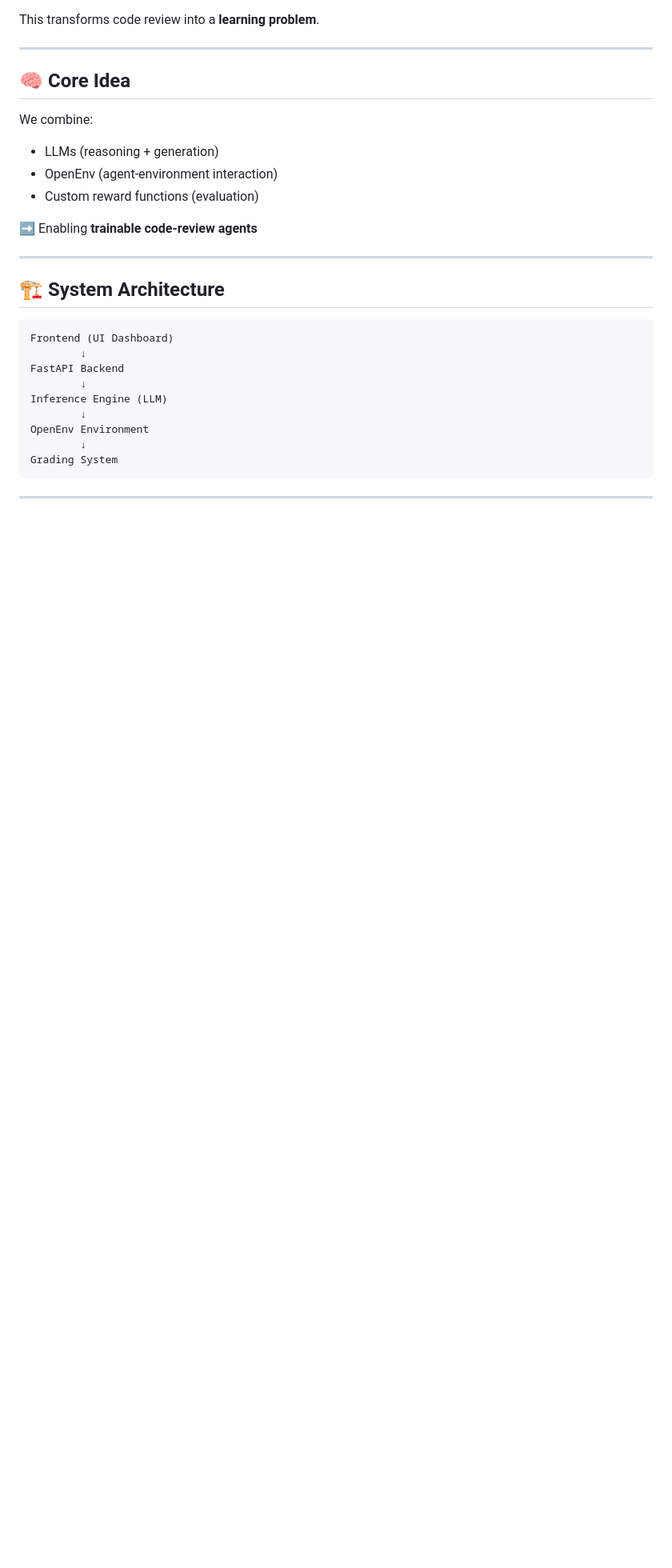
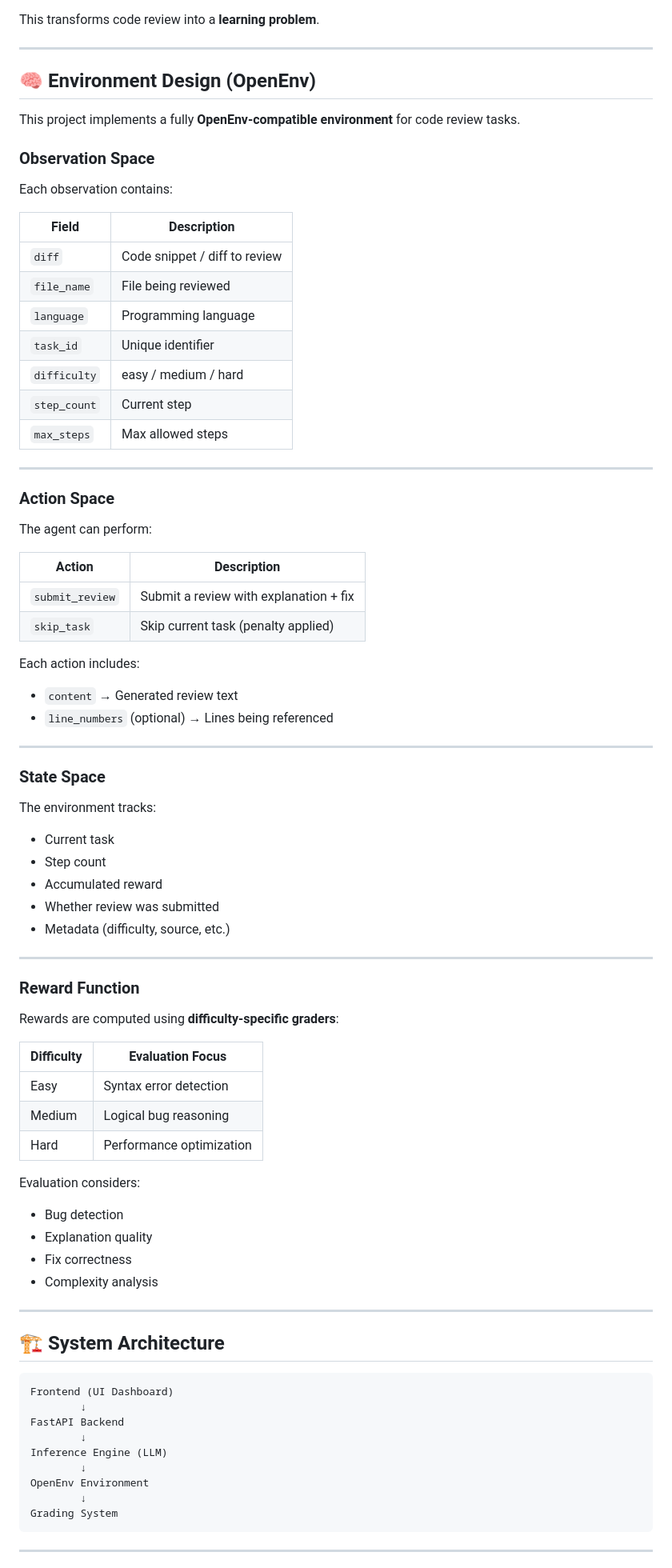
Before and after one commit to DE9856/code-review-env, a Markdown page: README.md, the part around one of its changes. Shown at 80% size. Rendered like a GitHub page; blank space fills up the shorter version.

```diff
--- a/README.md
+++ b/README.md
@@ -36,15 +36,70 @@ This transforms code review into a **learning problem**.
 
 ---
 
-## 🧠 Core Idea
+## 🧠 Environment Design (OpenEnv)
 
-We combine:
+This project implements a fully **OpenEnv-compatible environment** for code review tasks.
 
-- LLMs (reasoning + generation)
-- OpenEnv (agent-environment interaction)
-- Custom reward functions (evaluation)
+### Observation Space
 
-➡️ Enabling **trainable code-review agents**
+Each observation contains:
+
+| Field | Description |
+|-------|-------------|
+| `diff` | Code snippet / diff to review |
+| `file_name` | File being reviewed |
+| `language` | Programming language |
+| `task_id` | Unique identifier |
+| `difficulty` | easy / medium / hard |
+| `step_count` | Current step |
+| `max_steps` | Max allowed steps |
+
+---
+
+### Action Space
+
+The agent can perform:
+
+| Action | Description |
+|--------|-------------|
+| `submit_review` | Submit a review with explanation + fix |
+| `skip_task` | Skip current task (penalty applied) |
+
+Each action includes:
+
+- `content` → Generated review text
+- `line_numbers` (optional) → Lines being referenced
+
+---
+
+### State Space
+
+The environment tracks:
+
+- Current task
+- Step count
+- Accumulated reward
+- Whether review was submitted
+- Metadata (difficulty, source, etc.)
+
+---
+
+### Reward Function
+
+Rewards are computed using **difficulty-specific graders**:
+
+| Difficulty | Evaluation Focus |
+|------------|------------------|
+| Easy | Syntax error detection |
+| Medium | Logical bug reasoning |
+| Hard | Performance optimization |
+
+Evaluation considers:
+
+- Bug detection
+- Explanation quality
+- Fix correctness
+- Complexity analysis
 
 ---
 
```
Also changed, not shown: other parts of README.md (+79 -62 lines).
